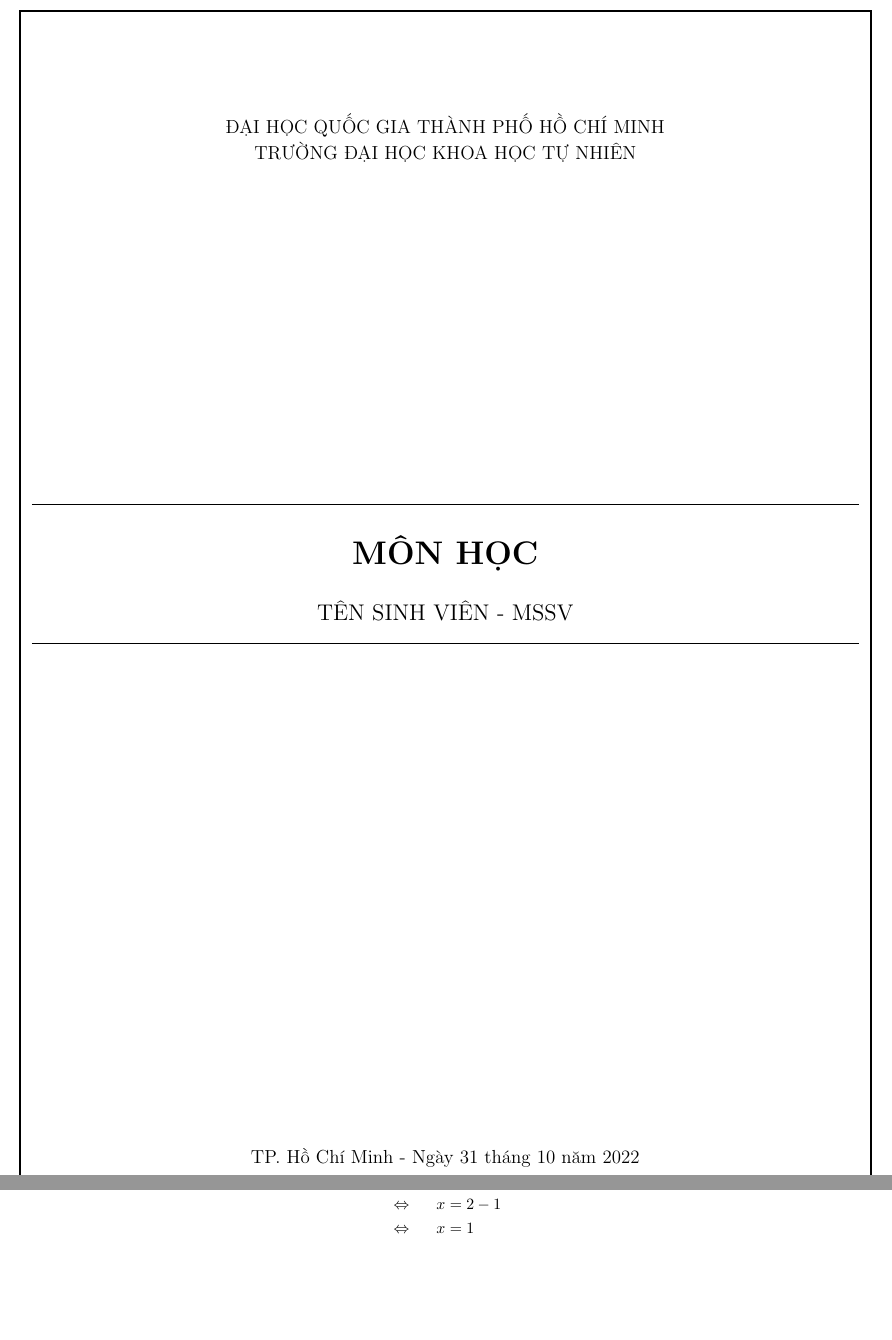
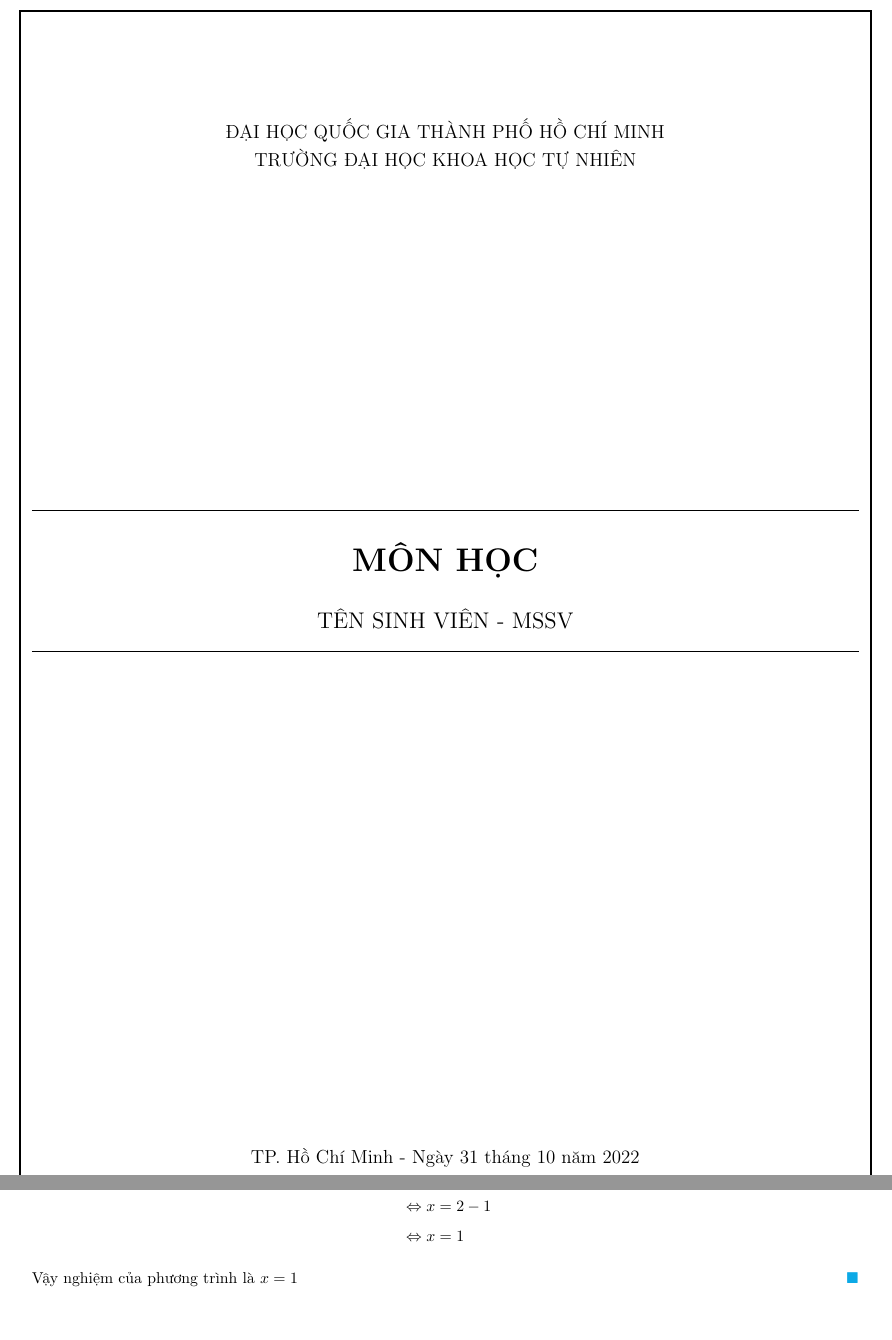
Before and after one commit to ngntrgduc/latex-template, a LaTeX document (main.tex, which reads structure.tex): two parts of pages 1 and 2 of 2, joined at a grey line, cut so that both start at the same text. Compiled offline with pdfLaTeX.

Commit message:
Update template
Add more commands and environment, change color, change linespacing

```diff
--- a/main.tex
+++ b/main.tex
@@ -1,6 +1,7 @@
 \input{structure}
 
 \begin{document}
+\onehalfspacing % More space each line
 
 % Cover page
 \input{cover}
@@ -26,8 +31,9 @@
 \begin{alignat*}{2}
-    && x + 1 &= 2 \\
-    &\Leftrightarrow& x &= 2 - 1 \\
-    &\Leftrightarrow& x &= 1
+    x + 1 &= 2 \\
+    \Leftrightarrow x &= 2 - 1 \\
+    \Leftrightarrow x &= 1
 \end{alignat*}
-\end{proof}
+Vậy nghiệm của phương trình là $x = 1$\qed
+\end{solution}
 
 \end{document}
--- a/structure.tex
+++ b/structure.tex
@@ -8,6 +8,12 @@
 \usepackage{amsmath}
 \usepackage{amsfonts}
 \usepackage{amssymb}
+\usepackage{commath}
+\usepackage{mathtools}
+\usepackage{cases}
+\usepackage{mathrsfs}
+\usepackage{enumerate}
+\usepackage{setspace}
 \usepackage{graphicx}
 \usepackage{lipsum}
 \usepackage{tikz}
@@ -21,6 +27,8 @@
     linkcolor=black,
     urlcolor=cyan
 }
+\usepackage{fancyhdr}
+
 
 % ========== Commands ==========
 \renewcommand{\leq}{\leqslant}
@@ -30,7 +38,9 @@
 \newcommand{\Q}{\mathbb Q}
 \newcommand{\R}{\mathbb R}
 \newcommand{\C}{\mathbb C}
-\newcommand{\highlight}[1]{\colorbox{yellow!65!white}{#1}} % Highlight command
+\newcommand{\equivalent}{\Leftrightarrow}
+\newcommand{\highlight}[1]{\colorbox{pink!65!white}{#1}} % Highlight command
+\newcommand{\qed}{\hfill\ensuremath{\color{cyan!95!black}\blacksquare}}
 
 % ========== Enviroments ==========
 % Question enviroment
@@ -40,9 +50,35 @@
 	\end{tcolorbox}
 }
 
-% Proof enviroment
-\newenvironment{proof}{
+% Solution enviroment
+\newenvironment{solution}{
     \begin{center}
         \large\underline{Giải}
     \end{center}
 }{}
+
+% Square cases
+\makeatletter
+\newenvironment{sqcases}{%
+  \matrix@check\sqcases\env@sqcases
+}{%
+  \endarray\right.%
+}
+\def\env@sqcases{%
+  \let\@ifnextchar\new@ifnextchar
+  \left\lbrack
+  \def\arraystretch{1.2}%
+  \array{@{}l@{\quad}l@{}}%
+}
+\makeatother
+
+% Draft environment
+\newenvironment{draft}{
+    \vspace{4mm}
+    \hrule \relax
+    \vspace{2mm}
+    }{
+	\vspace{2mm}
+	\hrule \relax
+	\vspace{4mm}
+}
```
Also changed, not shown: My_Template.pdf, main.tex (18 more changed lines).
